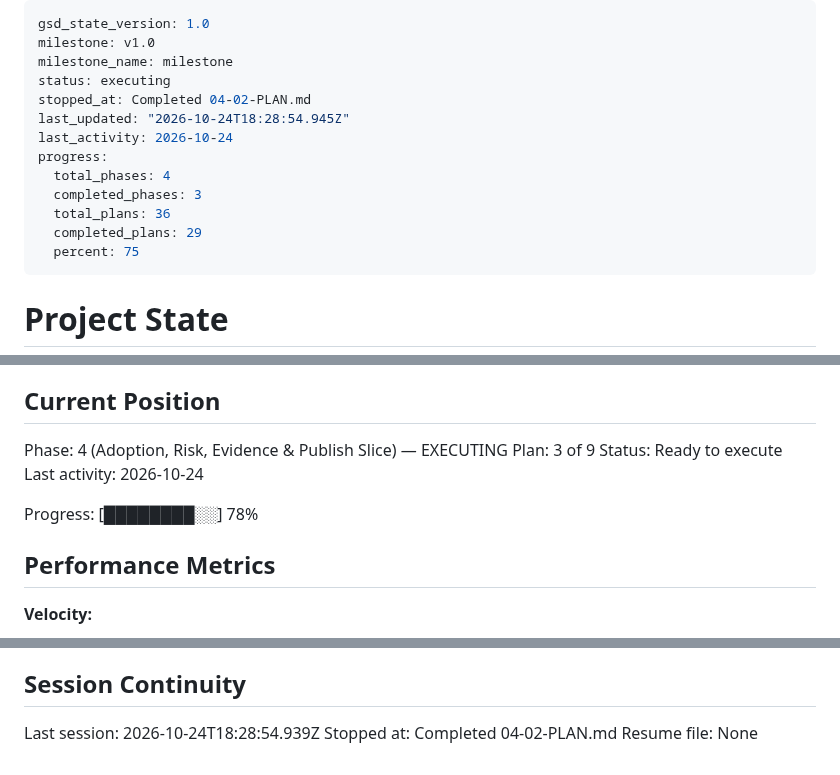
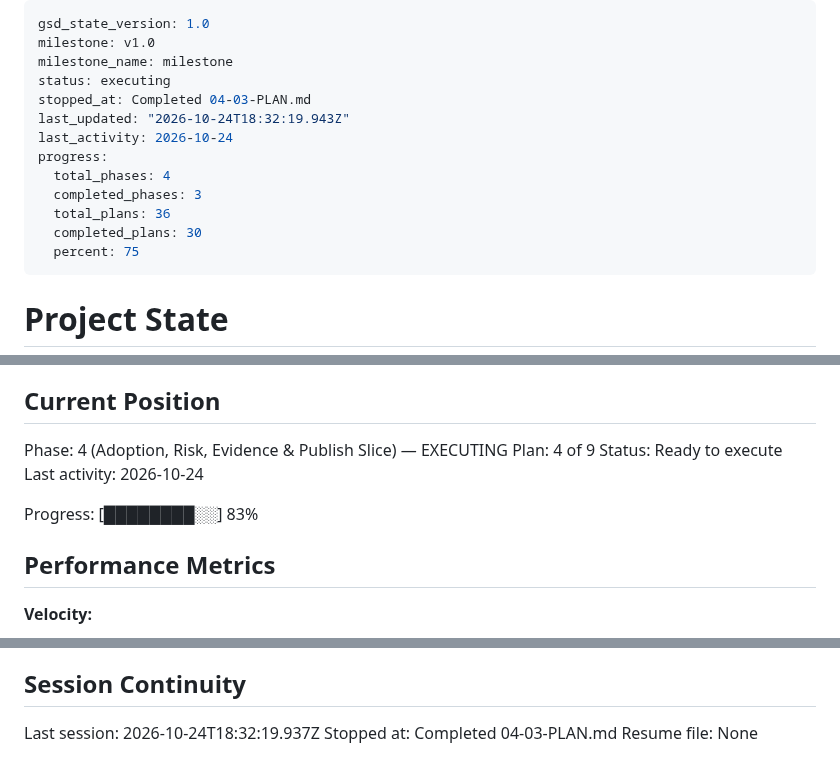
Before and after one commit to lyonsv/cmo-2x-teardown, a Markdown page: .planning/STATE.md, 3 parts joined by grey strips. Rendered like a GitHub page.

Commit message:
docs(04-03): summary, state and roadmap

```diff
--- a/.planning/STATE.md
+++ b/.planning/STATE.md
@@ -3,14 +3,14 @@ gsd_state_version: 1.0
 milestone: v1.0
 milestone_name: milestone
 status: executing
-stopped_at: Completed 04-02-PLAN.md
-last_updated: "2026-10-24T18:28:54.945Z"
+stopped_at: Completed 04-03-PLAN.md
+last_updated: "2026-10-24T18:32:19.943Z"
 last_activity: 2026-10-24
 progress:
   total_phases: 4
   completed_phases: 3
   total_plans: 36
-  completed_plans: 29
+  completed_plans: 30
   percent: 75
 ---
 
@@ -26,11 +26,11 @@ See: .planning/PROJECT.md (updated 2026-10-24)
 ## Current Position
 
 Phase: 4 (Adoption, Risk, Evidence & Publish Slice) — EXECUTING
-Plan: 3 of 9
+Plan: 4 of 9
 Status: Ready to execute
 Last activity: 2026-10-24
 
-Progress: [████████░░] 78%
+Progress: [████████░░] 83%
 
 ## Performance Metrics
 
@@ -107,6 +108,6 @@ Progress: [████████░░] 78%
 
 ## Session Continuity
 
-Last session: 2026-10-24T18:28:54.939Z
-Stopped at: Completed 04-02-PLAN.md
+Last session: 2026-10-24T18:32:19.937Z
+Stopped at: Completed 04-03-PLAN.md
 Resume file: None
```
Also changed, not shown: other parts of .planning/STATE.md (+1 -0 lines), .planning/ROADMAP.md (+3 -3 lines), 1 other file.
